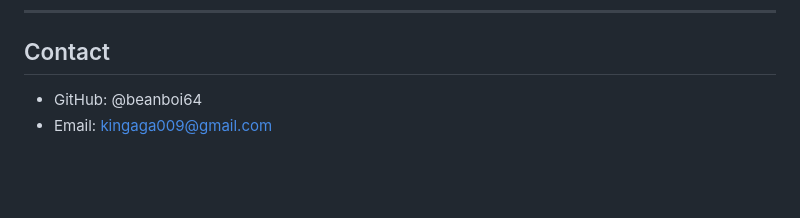
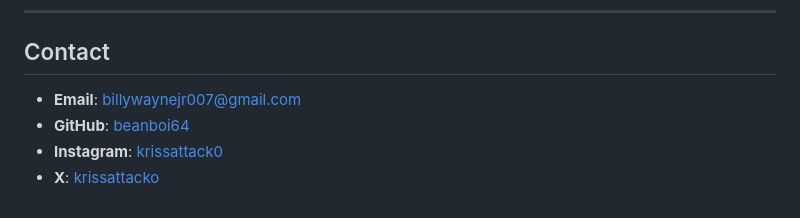
Before and after one commit to beanboi64/beanosTicTacToe, a Markdown page: README.md, the part around the change. GitHub-like rendering; blank space fills up the shorter version.

```diff
--- a/README.md
+++ b/README.md
@@ -86,5 +86,7 @@ To run the game locally:
 
 ## Contact
 
-- GitHub: @beanboi64
-- Email: kingaga009@gmail.com
+- **Email**: billywaynejr007@gmail.com
+- **GitHub**: [beanboi64](https://github.com/beanboi64)
+- **Instagram**: [krissattack0](https://www.instagram.com/krissattack0)
+- **X**: [krissattacko](https://x.com/krissattack0)
```
